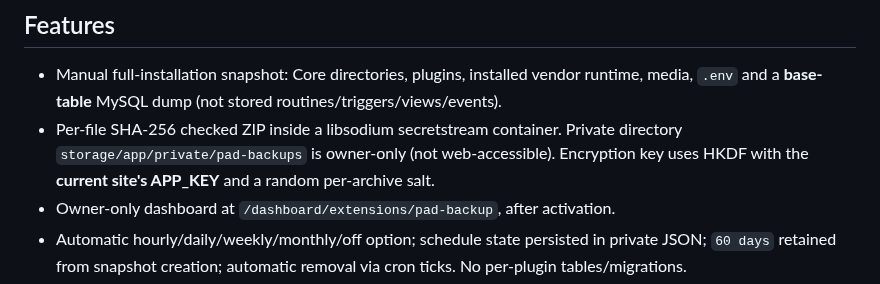
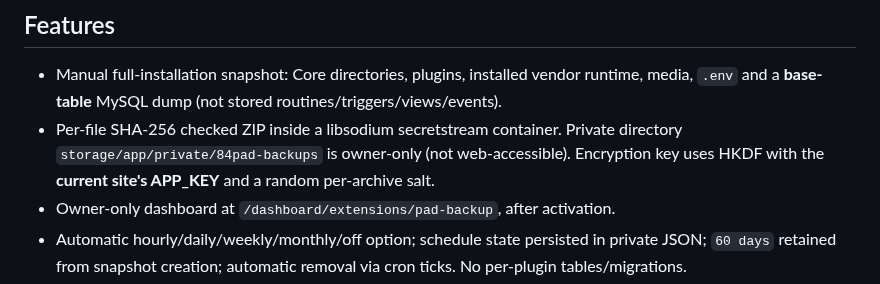
Before and after one commit to parmtech/84pad-CMS, a Markdown page: plugins/pad-backup/README.md, the part around the change. Drawn GitHub-style.

Commit message:
fix(backup): keep private storage path consistent with service

```diff
--- a/plugins/pad-backup/README.md
+++ b/plugins/pad-backup/README.md
@@ -5,7 +5,7 @@ First-party ParmTech plugin, slug `pad-backup`. Intended for Laravel 12/PHP 8.3+
 ## Features
 
 - Manual full-installation snapshot: Core directories, plugins, installed vendor runtime, media, `.env` and a **base-table** MySQL dump (not stored routines/triggers/views/events).
-- Per-file SHA-256 checked ZIP inside a libsodium secretstream container. Private directory `storage/app/private/pad-backups` is owner-only (not web-accessible). Encryption key uses HKDF with the **current site's APP_KEY** and a random per-archive salt.
+- Per-file SHA-256 checked ZIP inside a libsodium secretstream container. Private directory `storage/app/private/84pad-backups` is owner-only (not web-accessible). Encryption key uses HKDF with the **current site's APP_KEY** and a random per-archive salt.
 - Owner-only dashboard at `/dashboard/extensions/pad-backup`, after activation.
 - Automatic hourly/daily/weekly/monthly/off option; schedule state persisted in private JSON; `60 days` retained from snapshot creation; automatic removal via cron ticks. No per-plugin tables/migrations.
 - Portable ZIP export (decrypted, includes secrets), ZIP import (validate first, then encrypt at rest), integrity verification, delete.
```
